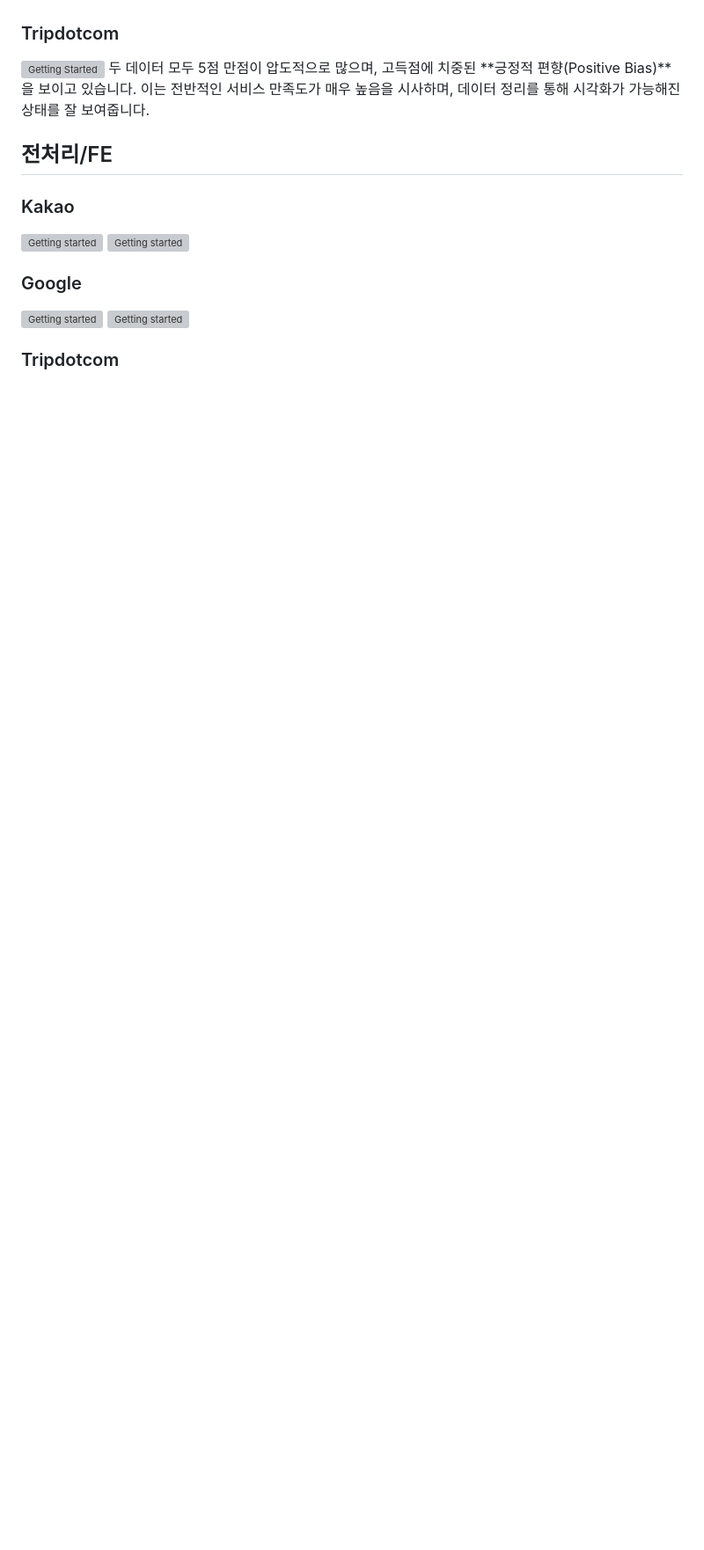
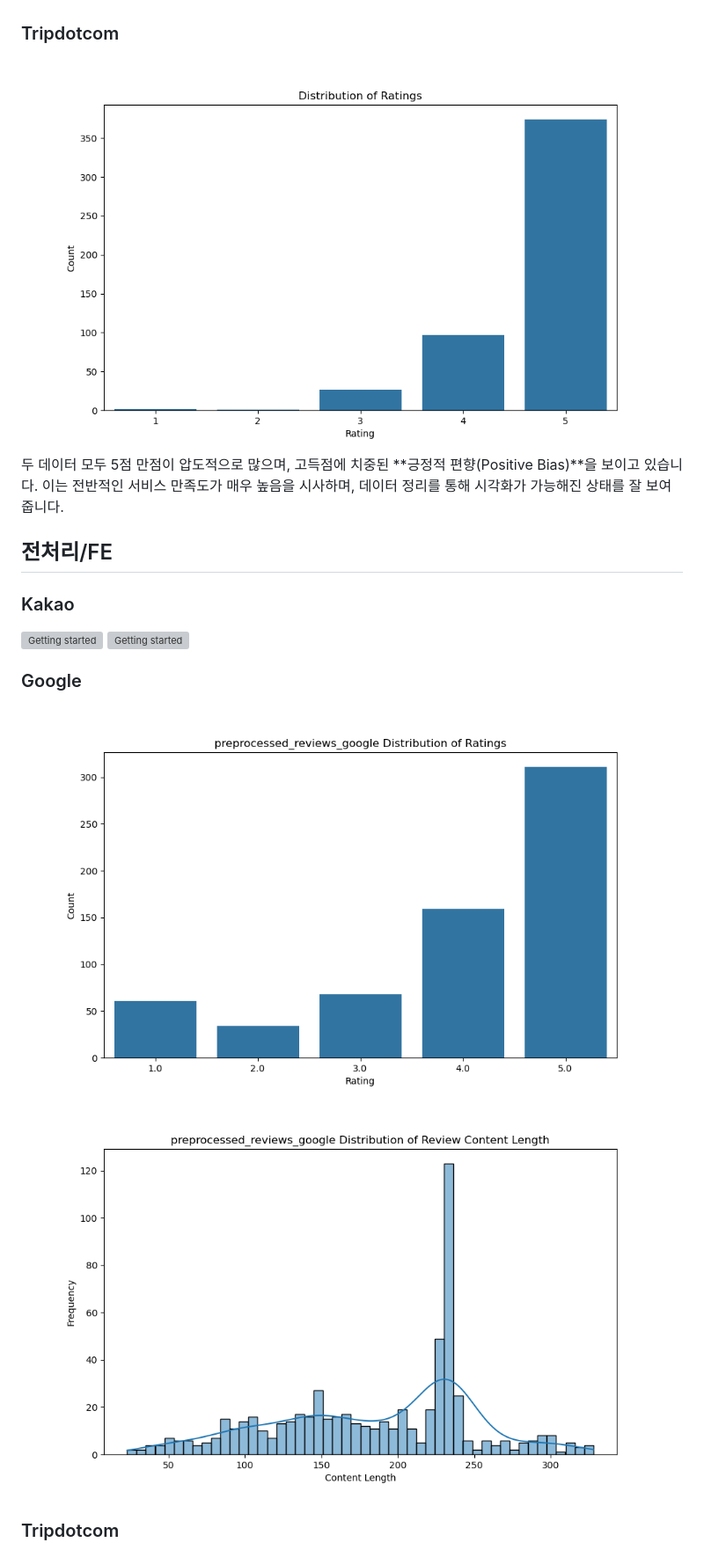
Before and after one commit to jiucai233/YBIGTA_newbie_team_project, a Markdown page: README.md, the part around one of its changes. Shown at 88% size. Drawn GitHub-style; blank space fills up the shorter version; grey boxes are pictures that could not be loaded.

```diff
--- a/README.md
+++ b/README.md
@@ -78,6 +78,6 @@ python main.py --output_dir ../../database --all
 5점 평점이 250건 이상으로 압도적으로 많으며, 2점이 가장 적은 빈도를 보입니다. 데이터가 고득점에 집중된 **긍정적 편향(Positive Bias)**을 띠고 있어, 전반적인 서비스 만족도가 높음을 시사합니다.
 ### Tripdotcom
-![Getting Started](review_analysis\plots\preprocessed_reviews_tripdotcomrating_distribution.png)
+![Getting Started](review_analysis/plots/preprocessed_reviews_tripdotcomrating_distribution.png)
 두 데이터 모두 5점 만점이 압도적으로 많으며, 고득점에 치중된 **긍정적 편향(Positive Bias)**을 보이고 있습니다. 이는 전반적인 서비스 만족도가 매우 높음을 시사하며, 데이터 정리를 통해 시각화가 가능해진 상태를 잘 보여줍니다.
 
 ## 전처리/FE
@@ -86,8 +86,8 @@ python main.py --output_dir ../../database --all
 ![Getting started]()
 
 ### Google
-![Getting started]()
-![Getting started]()
+![Getting started](review_analysis/plots/preprocessed_reviews_google_rating_distribution.png)
+![Getting started](review_analysis/plots/preprocessed_reviews_google_review_length_distribution.png)
 
 
 
```
Also changed, not shown: other parts of README.md (+13 -6 lines), review_analysis/plots/comparison_content_length_distribution.png, review_analysis/plots/comparison_rating_distribution.png, review_analysis/plots/comparison_reviews_by_month.png (added), review_analysis/plots/comparison_reviews_by_weekday.png (added), 6 other files.
